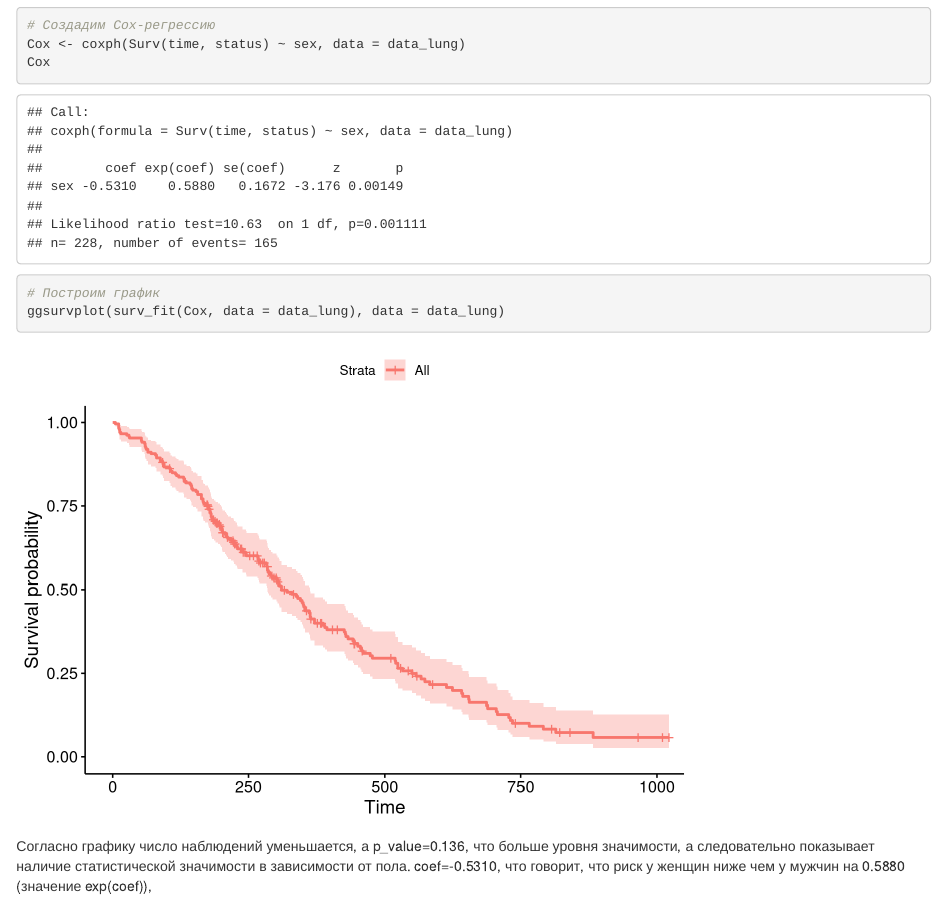
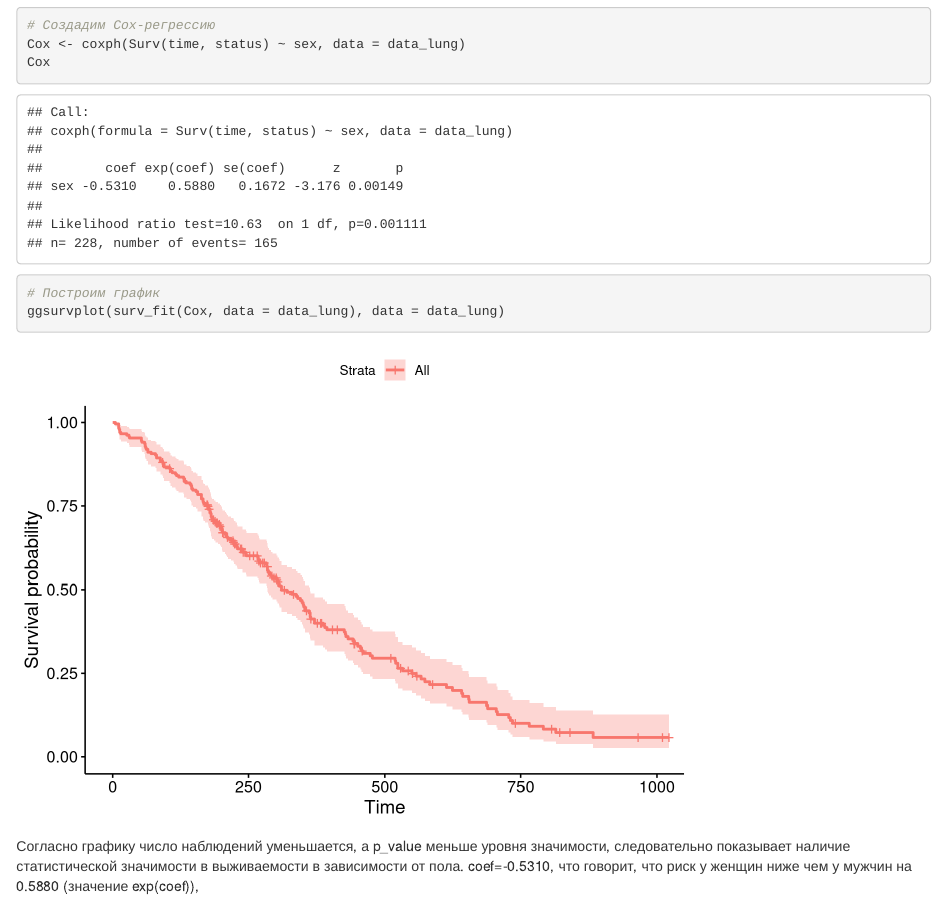
Before and after one commit to PavlovaDN/homework_5, an R Markdown document (Pavlova DN_HW(R)_5.Rmd): the page in a window 1100 px wide, from 10400 px down. Rendered offline with R 4.5, knitr and Pandoc, with nearby package versions; code that draws random numbers runs with fixed seeds of ours; some code elsewhere in the file could not run offline.

Commit message:
added hw5 rmd file

````diff
--- a/Pavlova DN_HW(R)_5.Rmd
+++ b/Pavlova DN_HW(R)_5.Rmd
@@ -333,4 +333,4 @@ Cox
 ggsurvplot(surv_fit(Cox, data = data_lung), data = data_lung)
 
 ```
-Согласно графику число наблюдений уменьшается, а p_value=0.136, что больше уровня значимости, а следовательно показывает наличие статистической значимости  в зависимости от пола. coef=-0.5310, что говорит, что риск у женщин ниже чем у мужчин на 0.5880 (значение exp(coef)),
+Согласно графику число наблюдений уменьшается, а p_value меньше уровня значимости, следовательно показывает наличие статистической значимости  в выживаемости в зависимости от пола. coef=-0.5310, что говорит, что риск у женщин ниже чем у мужчин на 0.5880 (значение exp(coef)),
````
